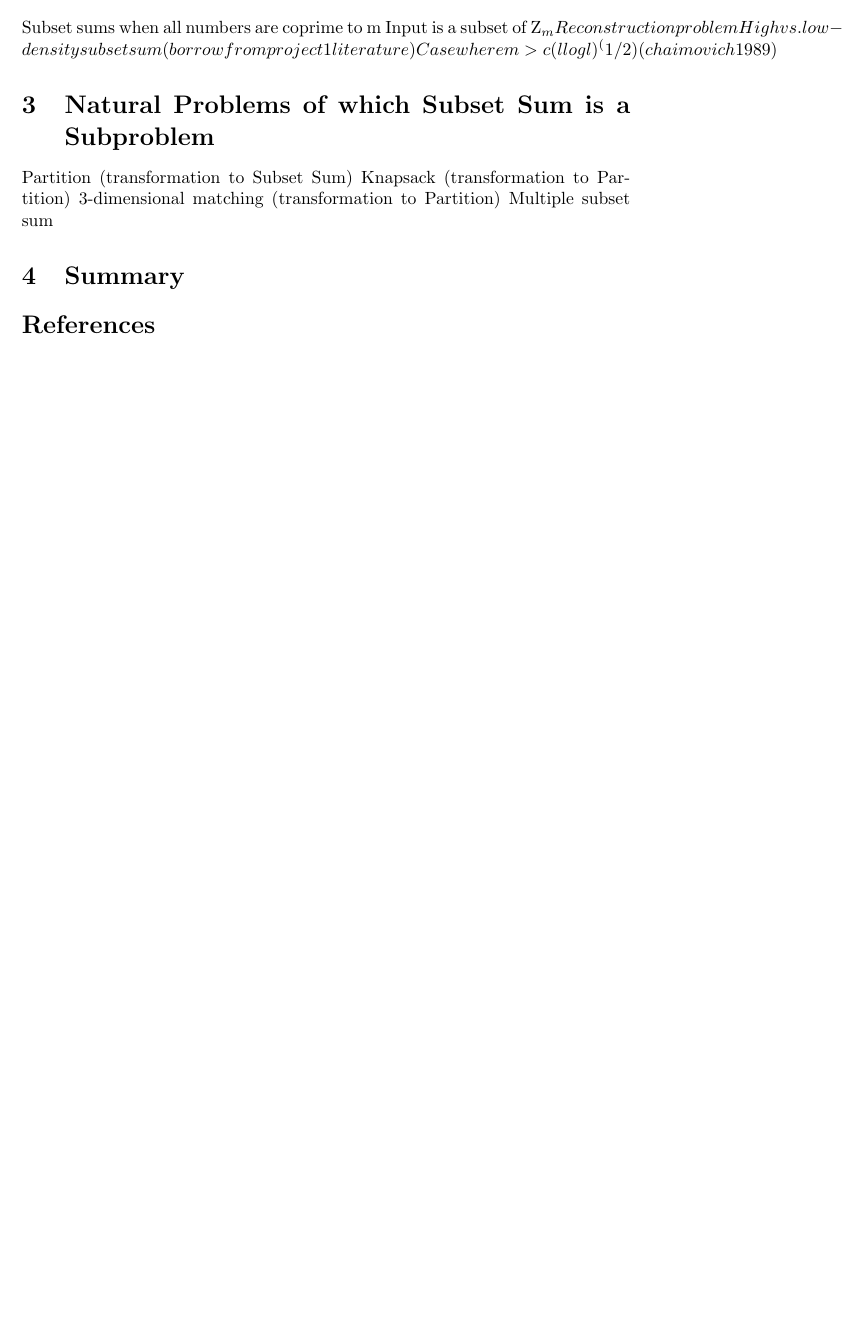
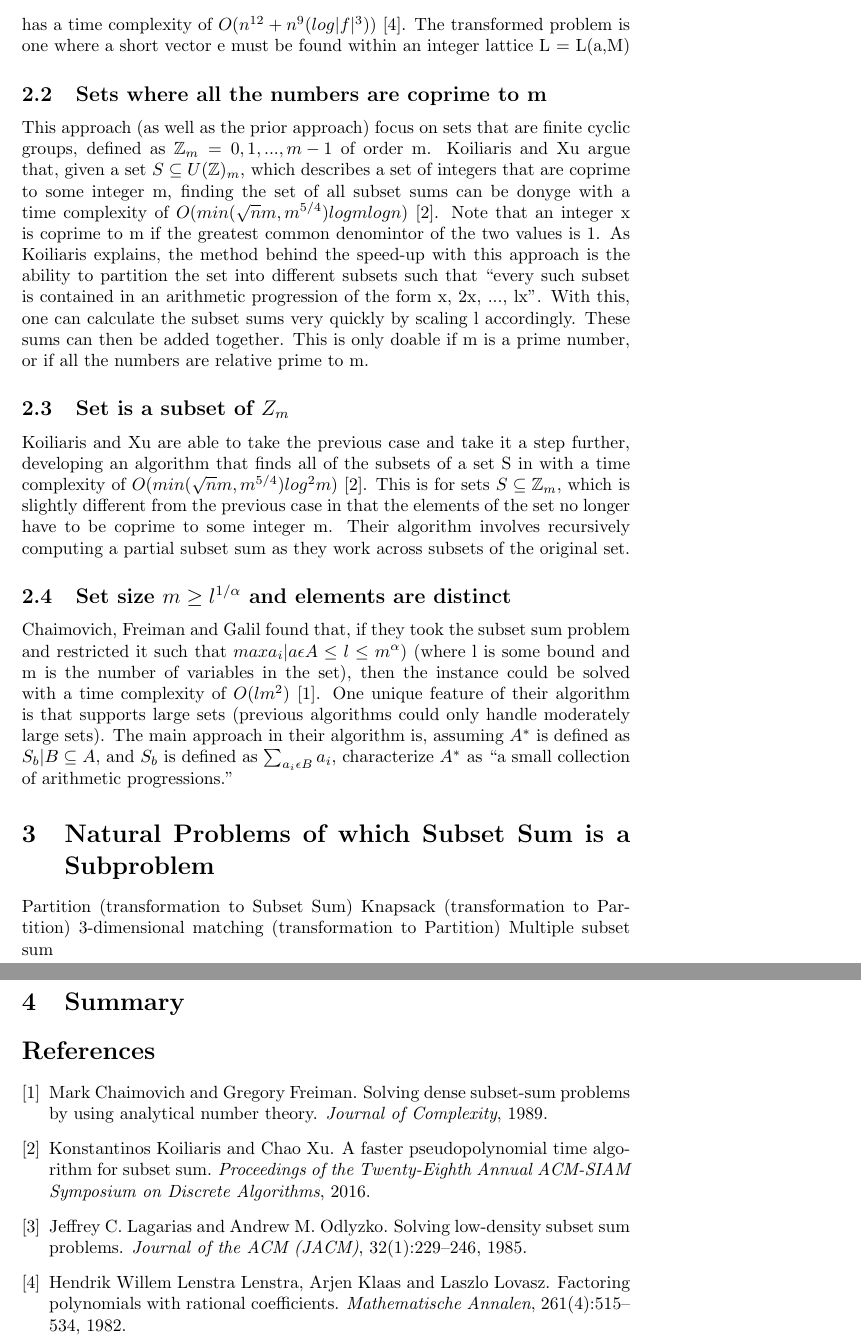
Before and after one commit to whatsgoode/EECE7360, a LaTeX document (Project2/report/project_2.tex): part of the page before the commit and two parts of pages 2 and 3 of 3 after it, the two joined at a grey line, cut at the place of the change, the shorter picture padded with empty space. Compiled offline with pdfLaTeX.

Commit message:
Expand on subproblems to subset sum

```diff
--- a/Project2/report/project_2.tex
+++ b/Project2/report/project_2.tex
@@ -1,5 +1,6 @@
 \documentclass{article}
 \usepackage[utf8]{inputenc}
+\usepackage{amssymb}
 
 \usepackage{listings}
 \usepackage{color}
@@ -48,12 +49,8 @@ is defined below.
 In other words, if we are given a list of numbers and some target sum, find the numbers in the list that
 add up to the target sum.
 
-In this project, we explored the complexity landscape around the subset sum problem, including
-subproblems to subset sum, as well as problems of which which subset sum is itself a subproblem.
+In this project, we explored the complexity landscape around the subset sum
+problem, including subproblems to subset sum, as well as problems of which
+which subset sum is itself a subproblem.
 
 \section{Natural Subproblems of Subset Sum}
-Subset sums when all numbers are coprime to m
-Input is a subset of Z_m
-Reconstruction problem
-High vs. low-density subset sum (borrow from project 1 literature)
-Case where m > c(l log l)^(1/2) (chaimovich1989)
@@ -60,3 +80,47 @@ Case where m > c(l log l)^(1/2) (chaimovich1989)
+algorithm developed by Lenstra, Lenstra, and Lovasz, which has a time
+complexity of $O(n^{12}+n^9(log|f|^3))$ \cite{lenstra1982}. The transformed
+problem is one where a short vector e must be found within an integer lattice
+L = L(a,M)
+
+\subsection{Sets where all the numbers are coprime to m}
+This approach (as well as the prior approach) focus on sets that are finite
+cyclic groups, defined as $\mathbb{Z}_m = {0, 1, ..., m-1}$ of order m.
+Koiliaris and Xu argue that, given a set $S \subseteq U(\mathbb{Z})_m$, which
+describes a set of integers that are coprime to some integer m, finding
+the set of all subset sums can be donyge with a time complexity of
+$O(min(\sqrt{n}m,m^{5/4})log m log n)$ \cite{koiliaris2016}.
+Note that an integer x is
+coprime to m if the greatest common denomintor of the two values is 1.
+As Koiliaris explains, the method behind the speed-up with this approach
+is the ability to partition the set into different subsets such that ``every
+such subset is contained in an arithmetic progression of the form
+x, 2x, ..., lx''. With this, one can calculate the subset sums very quickly
+by scaling l accordingly. These sums can then be added together. This is
+only doable if m is a prime number, or if all the numbers are relative prime
+to m.
+
+\subsection{Set is a subset of $Z_m$}
+Koiliaris and Xu are able to take the previous case and take it a step further,
+developing an algorithm that finds all of the subsets of a set S in with a
+time complexity of $O(min(\sqrt{n}m,m^{5/4})log^2m)$  \cite{koiliaris2016}.
+This is for sets $S \subseteq \mathbb{Z}_m$, which is slightly different from
+the previous case in that the elements of the set no longer have to be
+coprime to some integer m.
+Their algorithm involves recursively computing a partial subset sum
+as they work across subsets of the original set.
+
+\subsection{Set size $m \geq l^{1/\alpha}$ and elements are distinct}
+Chaimovich, Freiman and Galil found that, if they took the subset sum
+problem and restricted it such that $max{a_i | a \epsilon A} \leq l \leq
+m^\alpha)$ (where l is some bound and m is the number of variables in the set),
+then the instance could be solved with a time complexity of $O(lm^2)$
+\cite{chaimovich1989}. One unique
+feature of their algorithm is that supports large sets (previous algorithms
+could only handle moderately large sets). The main approach in their algorithm
+is, assuming $A^*$ is defined as ${S_b | B \subseteq A}$, and $S_b$ is
+defined as $\sum_{a_i\epsilon B} a_i$, characterize $A^*$ as ``a small
+collection of
+arithmetic progressions.''
 
 \section{Natural Problems of which Subset Sum is a Subproblem}
 Partition (transformation to Subset Sum)
```
Also changed, not shown: Project2/report/references.bib (+12 -2 lines), Project2/report/project_2.tex (23 more changed lines).
